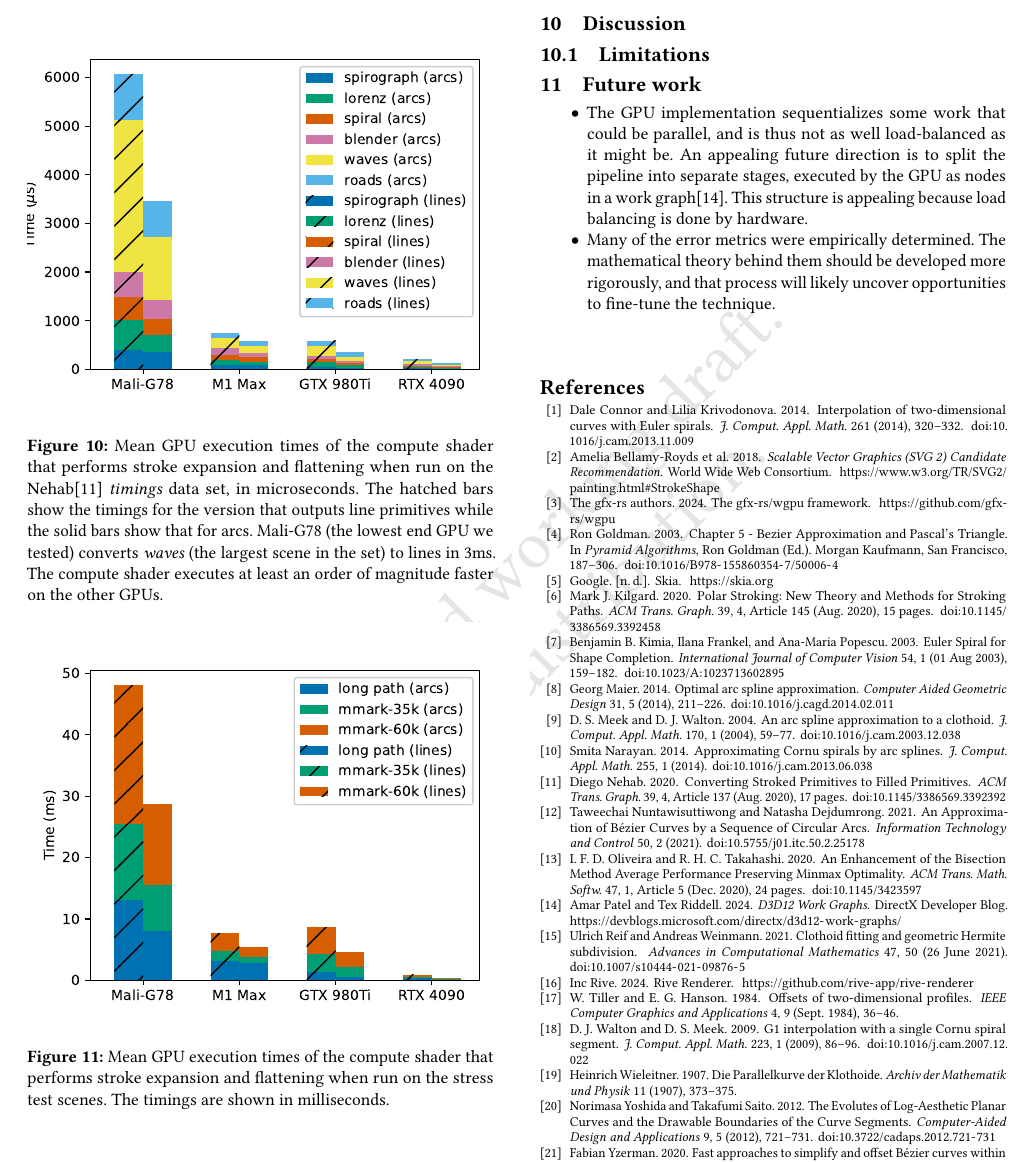
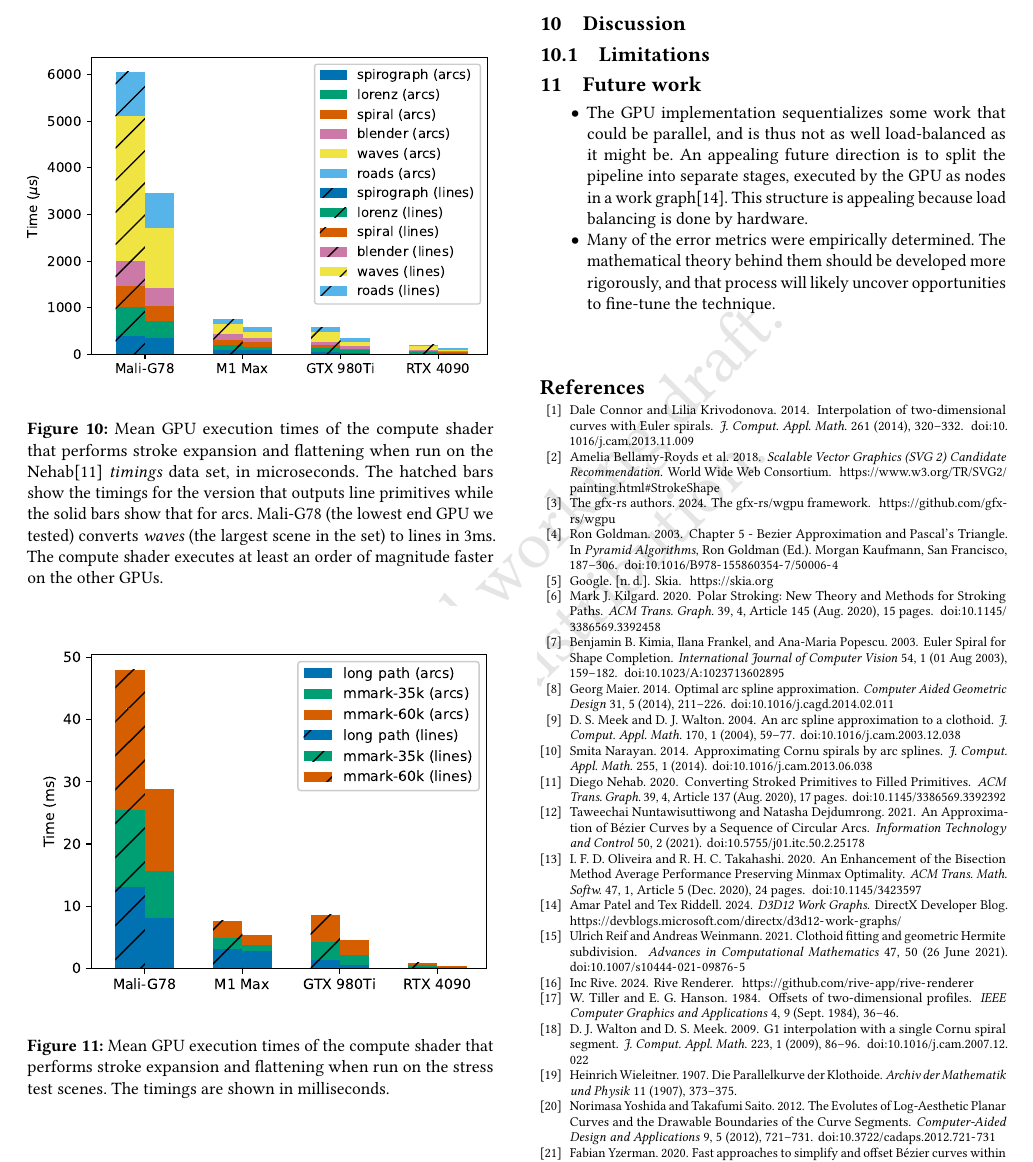
Before and after one commit to linebender/gpu-stroke-expansion-paper, a LaTeX paper (paper.tex): part of page 11 of 12, cut so that both start at the same text. Compiled offline with pdfLaTeX.

Commit message:
fix figure formatting and clipped text

```diff
--- a/paper.tex
+++ b/paper.tex
@@ -499,14 +499,14 @@ In order to stress the GPU with a higher workload, we made two additional test s
 The test scenes were rendered to a GPU texture with dimensions 2088x1600. The contents of each scene were uniformly scaled up (by encoding a transform) to fit the size of the texture, in order to increase the required number of output primitives. As with the CPU timings, we used an error tolerance of 0.25 in all cases. We recorded the execution times across 3,000 GPU submissions for each scene.
 
 \begin{figure}
-    \includegraphics[scale=0.72]{nehab_gpu_timings}
+    \includegraphics[scale=0.69]{nehab_gpu_timings}
     \caption{Mean GPU execution times of the compute shader that performs stroke expansion and flattening when run on the Nehab\cite{Nehab2020} \emph{timings} data set, in microseconds. The hatched bars show the timings for the version that outputs line primitives while the solid bars show that for arcs. Mali-G78 (the lowest end GPU we tested) converts \emph{waves} (the largest scene in the set) to lines in ~3ms. The compute shader executes at least an order of magnitude faster on the other GPUs.}
     \Description{A stacked bar chart of the GPU timings for stroke expansion from Nehab\cite{Nehab2020} timings SVGs}
     \label{fig:nehab-gpu-timings}
 \end{figure}
 
 \begin{figure}
-    \includegraphics[scale=0.72]{test_scenes_gpu_timings}
+    \includegraphics[scale=0.73]{test_scenes_gpu_timings}
     \caption{Mean GPU execution times of the compute shader that performs stroke expansion and flattening when run on the stress test scenes. The timings are shown in milliseconds.}
     \Description{A stacked bar chart of the GPU timings for stroke expansion from our test scenes}
     \label{fig:test-scenes-gpu-timings}
```
Also changed, not shown: nehab_gpu_timings.eps, test_scenes_gpu_timings.eps, 1 other file.
